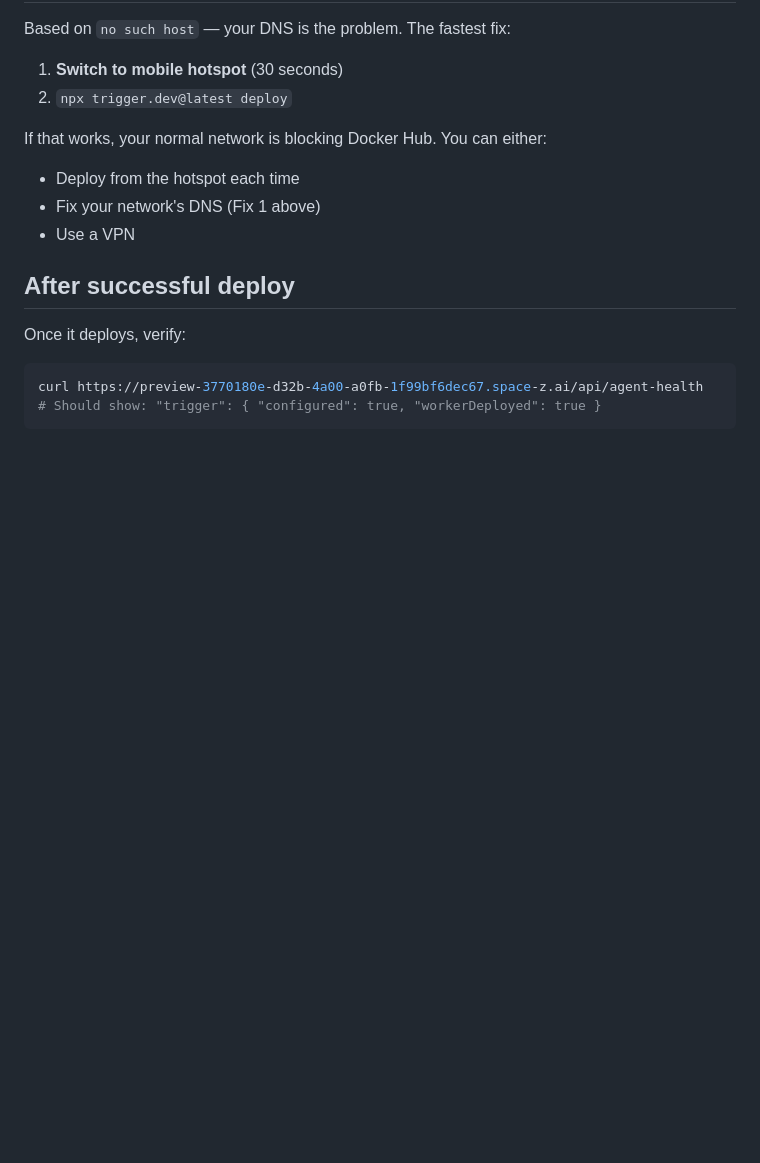
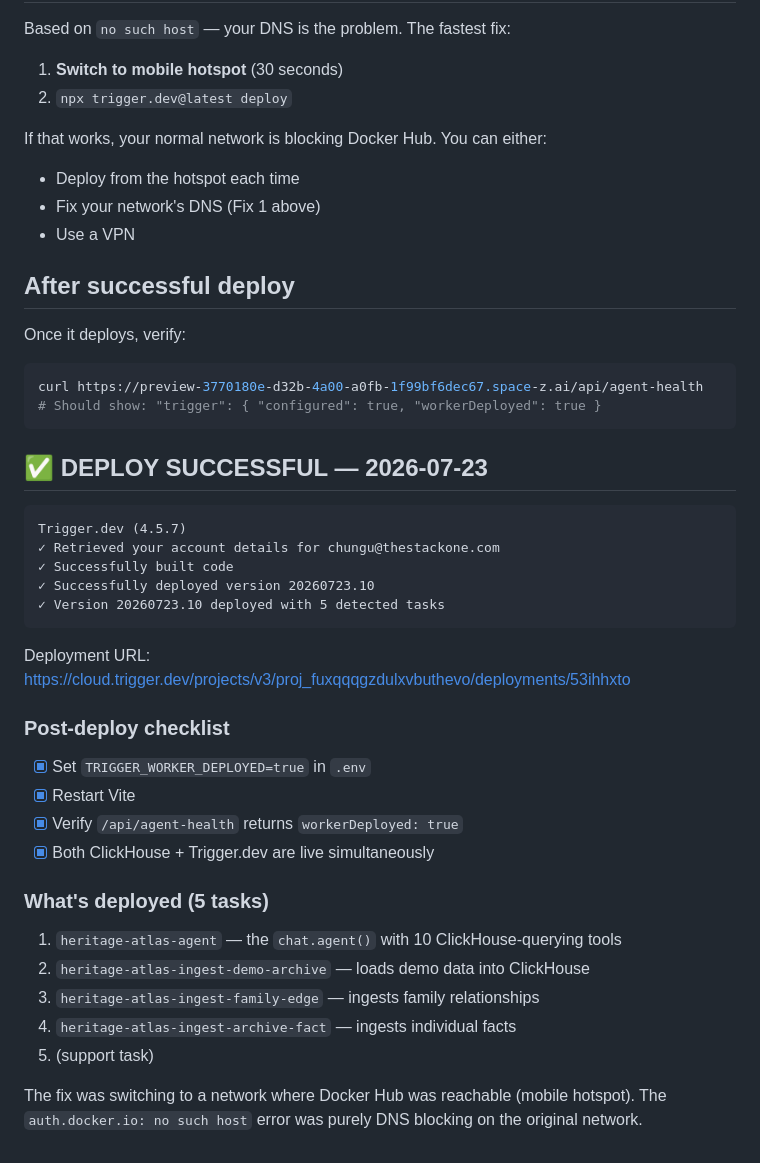
Before and after one commit to CHAMA18/heritage-vault, a Markdown page: TRIGGER_DEPLOY.md, the part around the change. Rendered like a GitHub page; blank space fills up the shorter version.

Commit message:
docs: Trigger.dev worker deployed successfully (version 20260723.10)
✅ 5 tasks deployed to Trigger.dev cloud:
  - heritage-atlas-agent (chat.agent() with 10 ClickHouse tools)
  - heritage-atlas-ingest-demo-archive
  - heritage-atlas-ingest-family-edge
  - heritage-atlas-ingest-archive-fact

Health endpoint now returns workerDeployed: true. Both ClickHouse Cloud
and Trigger.dev are live simultaneously.

````diff
--- a/TRIGGER_DEPLOY.md
+++ b/TRIGGER_DEPLOY.md
@@ -133,3 +133,30 @@ Once it deploys, verify:
 curl https://preview-3770180e-d32b-4a00-a0fb-1f99bf6dec67.space-z.ai/api/agent-health
 # Should show: "trigger": { "configured": true, "workerDeployed": true }
 ```
+
+## ✅ DEPLOY SUCCESSFUL — 2026-07-23
+
+```
+Trigger.dev (4.5.7)
+✓ Retrieved your account details for chungu@thestackone.com
+✓ Successfully built code
+✓ Successfully deployed version 20260723.10
+✓ Version 20260723.10 deployed with 5 detected tasks
+```
+
+Deployment URL: https://cloud.trigger.dev/projects/v3/proj_fuxqqqgzdulxvbuthevo/deployments/53ihhxto
+
+### Post-deploy checklist
+- [x] Set `TRIGGER_WORKER_DEPLOYED=true` in `.env`
+- [x] Restart Vite
+- [x] Verify `/api/agent-health` returns `workerDeployed: true`
+- [x] Both ClickHouse + Trigger.dev are live simultaneously
+
+### What's deployed (5 tasks)
+1. `heritage-atlas-agent` — the `chat.agent()` with 10 ClickHouse-querying tools
+2. `heritage-atlas-ingest-demo-archive` — loads demo data into ClickHouse
+3. `heritage-atlas-ingest-family-edge` — ingests family relationships
+4. `heritage-atlas-ingest-archive-fact` — ingests individual facts
+5. (support task)
+
+The fix was switching to a network where Docker Hub was reachable (mobile hotspot). The `auth.docker.io: no such host` error was purely DNS blocking on the original network.
````
